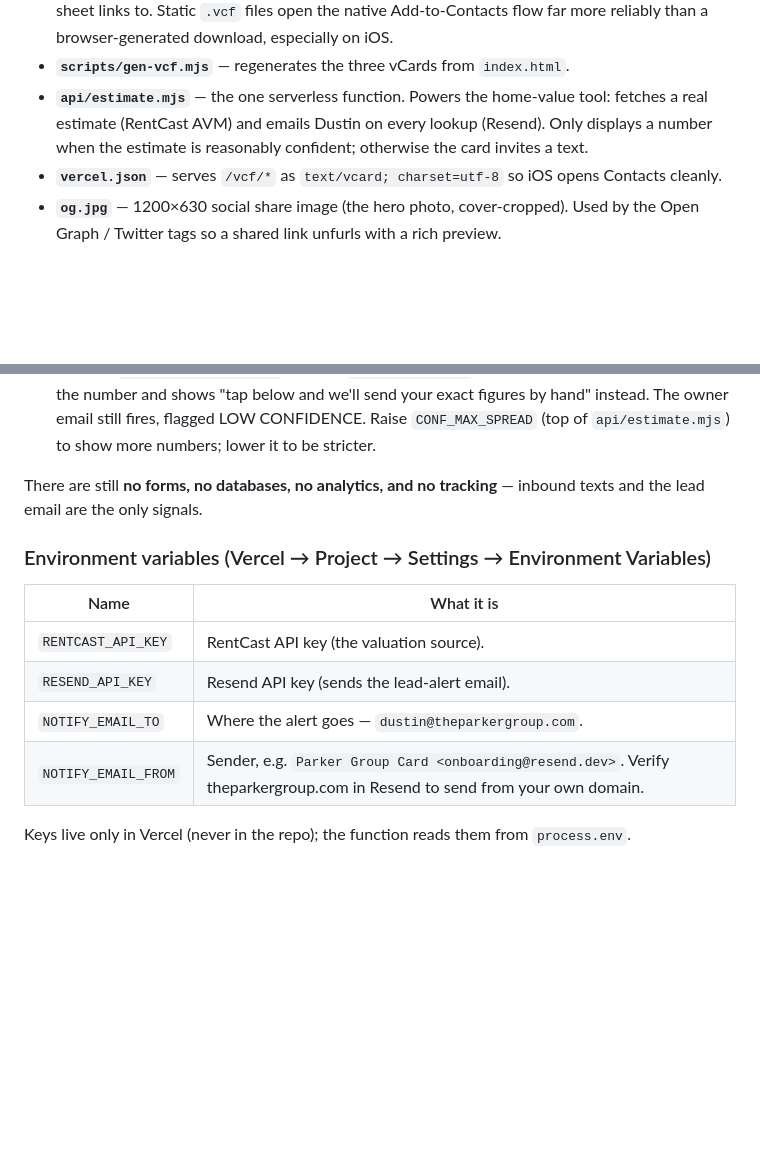
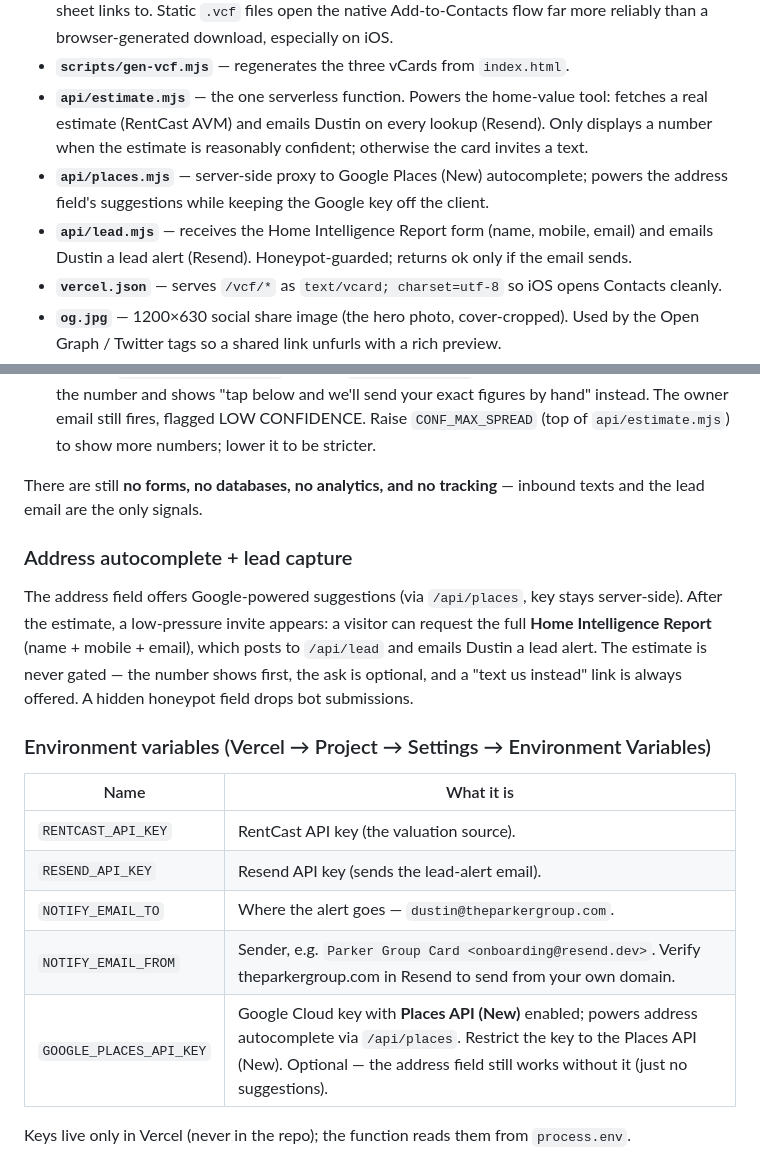
Before and after one commit to dparker828/parker-contact-card, a Markdown page: README.md, 2 parts joined by grey strips. Rendered like a GitHub page; blank space fills up the shorter version.

Commit message:
README: document /api/places + /api/lead, GOOGLE_PLACES_API_KEY, and the autocomplete + lead-capture flow.

```diff
--- a/README.md
+++ b/README.md
@@ -25,6 +25,10 @@ and Vercel provides it automatically.
 - **`api/estimate.mjs`** — the one serverless function. Powers the home-value tool: fetches a
   real estimate (RentCast AVM) and emails Dustin on every lookup (Resend). Only displays a
   number when the estimate is reasonably confident; otherwise the card invites a text.
+- **`api/places.mjs`** — server-side proxy to Google Places (New) autocomplete; powers the
+  address field's suggestions while keeping the Google key off the client.
+- **`api/lead.mjs`** — receives the Home Intelligence Report form (name, mobile, email) and
+  emails Dustin a lead alert (Resend). Honeypot-guarded; returns ok only if the email sends.
 - **`vercel.json`** — serves `/vcf/*` as `text/vcard; charset=utf-8` so iOS opens Contacts cleanly.
 - **`og.jpg`** — 1200×630 social share image (the hero photo, cover-cropped). Used by the
   Open Graph / Twitter tags so a shared link unfurls with a rich preview.
@@ -112,6 +116,14 @@ serverless function). That function:
 There are still **no forms, no databases, no analytics, and no tracking** — inbound texts and
 the lead email are the only signals.
 
+### Address autocomplete + lead capture
+
+The address field offers Google-powered suggestions (via `/api/places`, key stays server-side).
+After the estimate, a low-pressure invite appears: a visitor can request the full **Home
+Intelligence Report** (name + mobile + email), which posts to `/api/lead` and emails Dustin a
+lead alert. The estimate is never gated — the number shows first, the ask is optional, and a
+"text us instead" link is always offered. A hidden honeypot field drops bot submissions.
+
 ### Environment variables (Vercel → Project → Settings → Environment Variables)
 
 | Name | What it is |
@@ -120,6 +132,7 @@ the lead email are the only signals.
 | `RESEND_API_KEY` | Resend API key (sends the lead-alert email). |
 | `NOTIFY_EMAIL_TO` | Where the alert goes — `dustin@theparkergroup.com`. |
 | `NOTIFY_EMAIL_FROM` | Sender, e.g. `Parker Group Card <onboarding@resend.dev>`. Verify theparkergroup.com in Resend to send from your own domain. |
+| `GOOGLE_PLACES_API_KEY` | Google Cloud key with **Places API (New)** enabled; powers address autocomplete via `/api/places`. Restrict the key to the Places API (New). Optional — the address field still works without it (just no suggestions). |
 
 Keys live only in Vercel (never in the repo); the function reads them from `process.env`.
 
```
